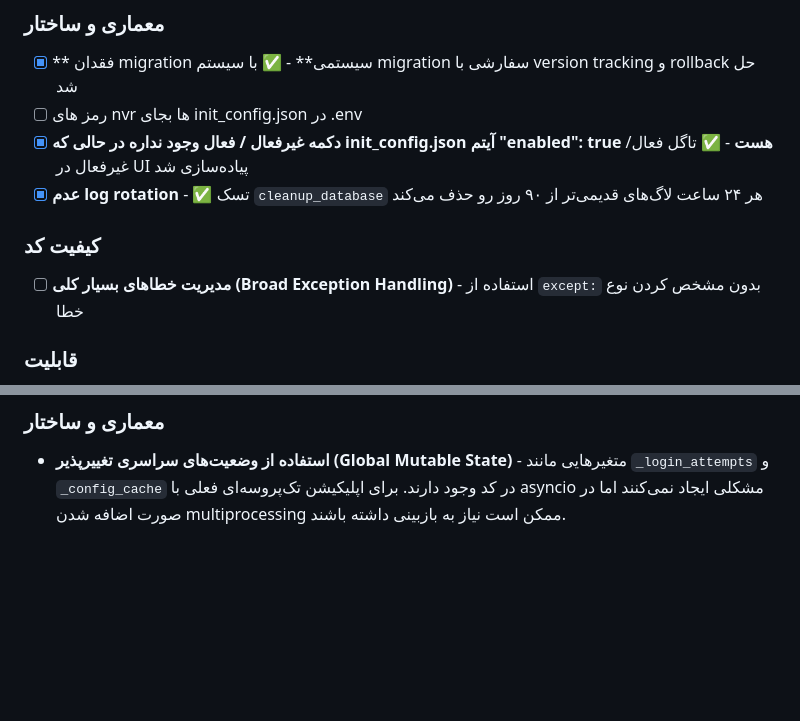
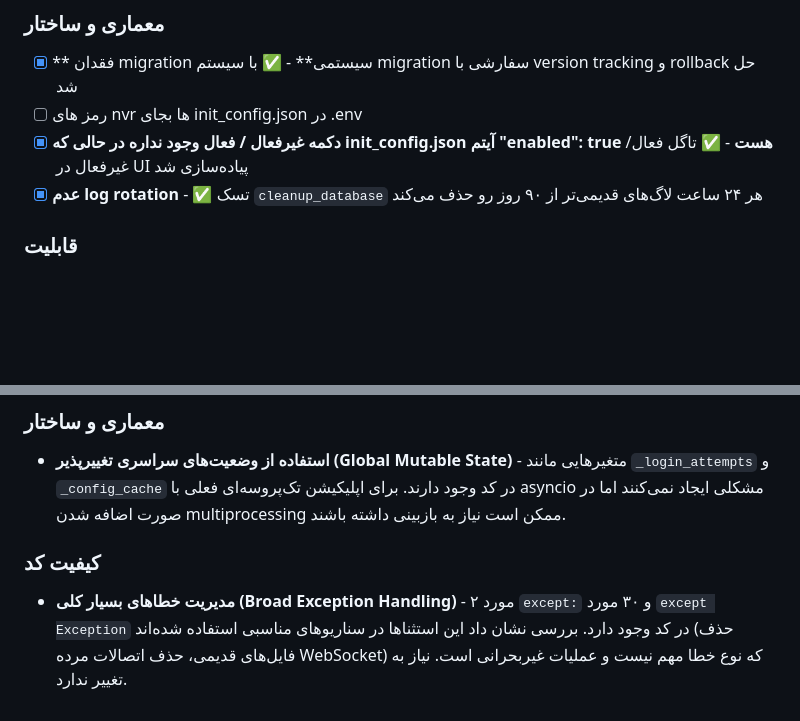
Before and after one commit to mehdichamani/HikStatus, a Markdown page: .agents/Issues.md, 2 parts joined by grey strips. Drawn GitHub-style; blank space fills up the shorter version.

Commit message:
مستندسازی بررسی مشکل Broad Exception Handling

```diff
--- a/.agents/Issues.md
+++ b/.agents/Issues.md
@@ -10,9 +10,6 @@
 - [ ] رمز های nvr ها بجای init_config.json در .env
 - [x] **دکمه غیرفعال / فعال وجود نداره در حالی که init_config.json آیتم "enabled": true هست** - ✅ تاگل فعال/غیرفعال در UI پیاده‌سازی شد
 - [x] **عدم log rotation** - ✅ تسک `cleanup_database` هر ۲۴ ساعت لاگ‌های قدیمی‌تر از ۹۰ روز رو حذف می‌کند
-
-### کیفیت کد
-- [ ] **مدیریت خطاهای بسیار کلی (Broad Exception Handling)** - استفاده از `except:` بدون مشخص کردن نوع خطا
 
 ### قابلیت
 - [ ] **عدم پایش وضعیت داخلی NVRها** - اطلاعات حیاتی مانند خرابی/پر شدن هارد، دمای دستگاه و متوقف شدن ضبط بررسی نمی‌شوند
@@ -54,3 +51,6 @@
 
 ### معماری و ساختار
 - **استفاده از وضعیت‌های سراسری تغییرپذیر (Global Mutable State)** - متغیرهایی مانند `_login_attempts` و `_config_cache` در کد وجود دارند. برای اپلیکیشن تک‌پروسه‌ای فعلی با asyncio مشکلی ایجاد نمی‌کنند اما در صورت اضافه شدن multiprocessing ممکن است نیاز به بازبینی داشته باشند.
+
+### کیفیت کد
+- **مدیریت خطاهای بسیار کلی (Broad Exception Handling)** - ۲ مورد `except:` و ۳۰ مورد `except Exception` در کد وجود دارد. بررسی نشان داد این استثناها در سناریوهای مناسبی استفاده شده‌اند (حذف فایل‌های قدیمی، حذف اتصالات مرده WebSocket) که نوع خطا مهم نیست و عملیات غیربحرانی است. نیاز به تغییر ندارد.
```
